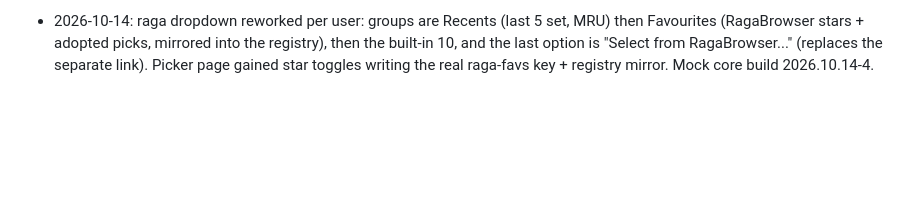
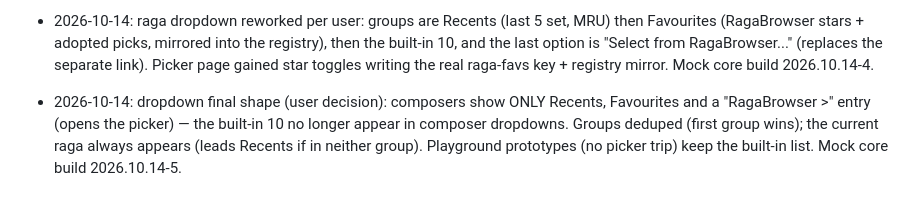
Before and after one commit to shahz-bot1/mock, a Markdown page: swara-builder/PROGRESS.md, the part around the change. GitHub-like rendering; blank space fills up the shorter version.

Commit message:
Composer raga dropdown: Recents, Favourites, RagaBrowser only (core 2026.10.14-5)

```diff
--- a/swara-builder/PROGRESS.md
+++ b/swara-builder/PROGRESS.md
@@ -170,3 +170,5 @@ Adi tala only for now.
 - 2026-10-14: RagaBrowser pick link (design mock): raga-pick/ page carries the real RagaBrowser library (87 ragas) with a pick mode; composers link out via "Choose in RagaBrowser" and auto-resume with the pick applied. Picks match the built-in table by scale signature (Dheerasankarabharanam = Shankarabharanam) else save to a personal registry ("Your ragas", rb- ids) in localStorage. Mock core build 2026.10.14-2.
 
 - 2026-10-14: raga dropdown reworked per user: groups are Recents (last 5 set, MRU) then Favourites (RagaBrowser stars + adopted picks, mirrored into the registry), then the built-in 10, and the last option is "Select from RagaBrowser..." (replaces the separate link). Picker page gained star toggles writing the real raga-favs key + registry mirror. Mock core build 2026.10.14-4.
+
+- 2026-10-14: dropdown final shape (user decision): composers show ONLY Recents, Favourites and a "RagaBrowser >" entry (opens the picker) — the built-in 10 no longer appear in composer dropdowns. Groups deduped (first group wins); the current raga always appears (leads Recents if in neither group). Playground prototypes (no picker trip) keep the built-in list. Mock core build 2026.10.14-5.
```
